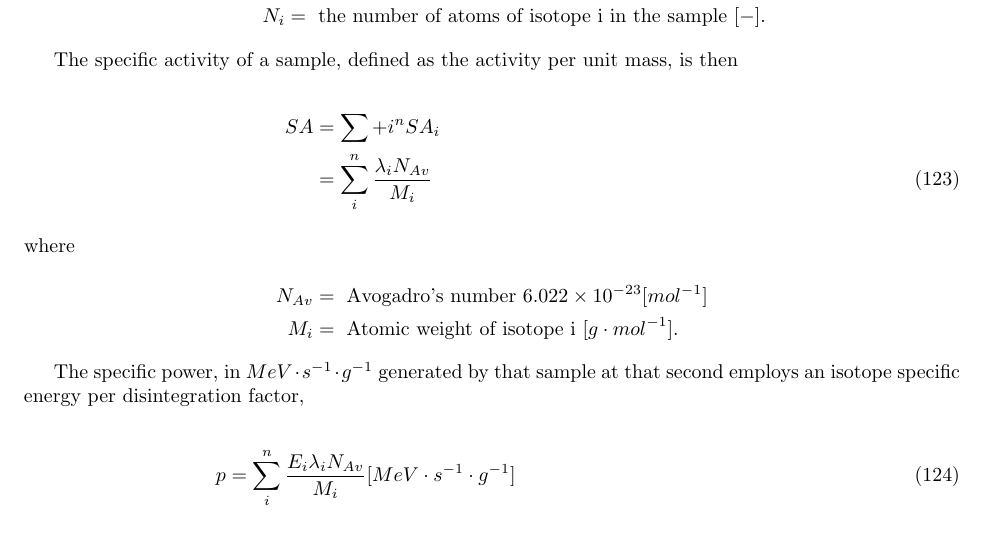
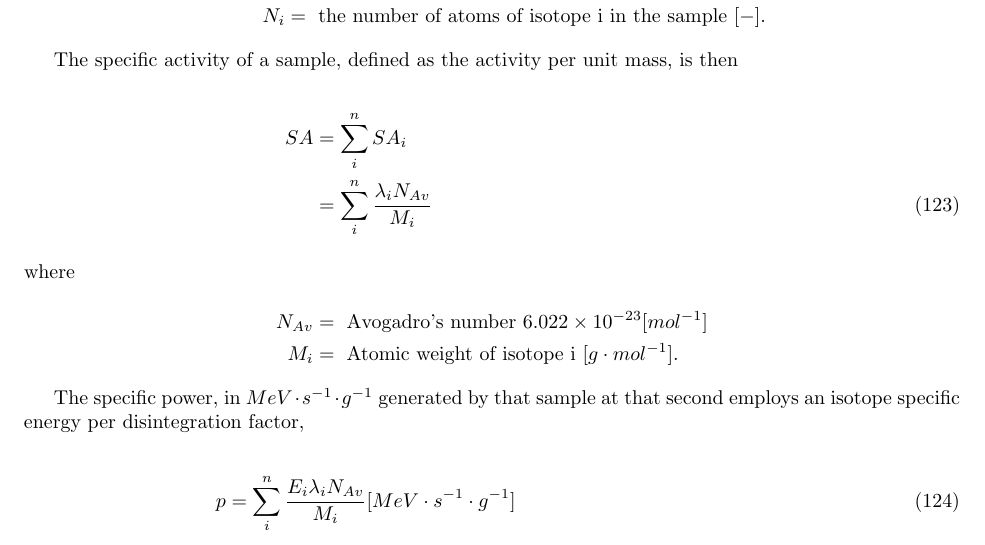
Before and after one commit to katyhuff/lecture, a LaTeX document (lecture.tex, which reads thermal.tex): part of page 26 of 30, cut so that both start at the same text. Compiled offline with pdfLaTeX.

Commit message:
fixed typo concerning specific activity

```diff
--- a/thermal.tex
+++ b/thermal.tex
@@ -23,7 +23,7 @@ The specific activity of a sample, defined as the activity per unit mass, is
 then
 
 \begin{align}
-  SA &= \sum+i^n SA_i\nonumber\\
+  SA &= \sum_i^n SA_i\nonumber\\
      &= \sum_i^n\frac{\lambda_i N_{Av}}{M_i}
   \label{sa}
   \intertext{where}
```
